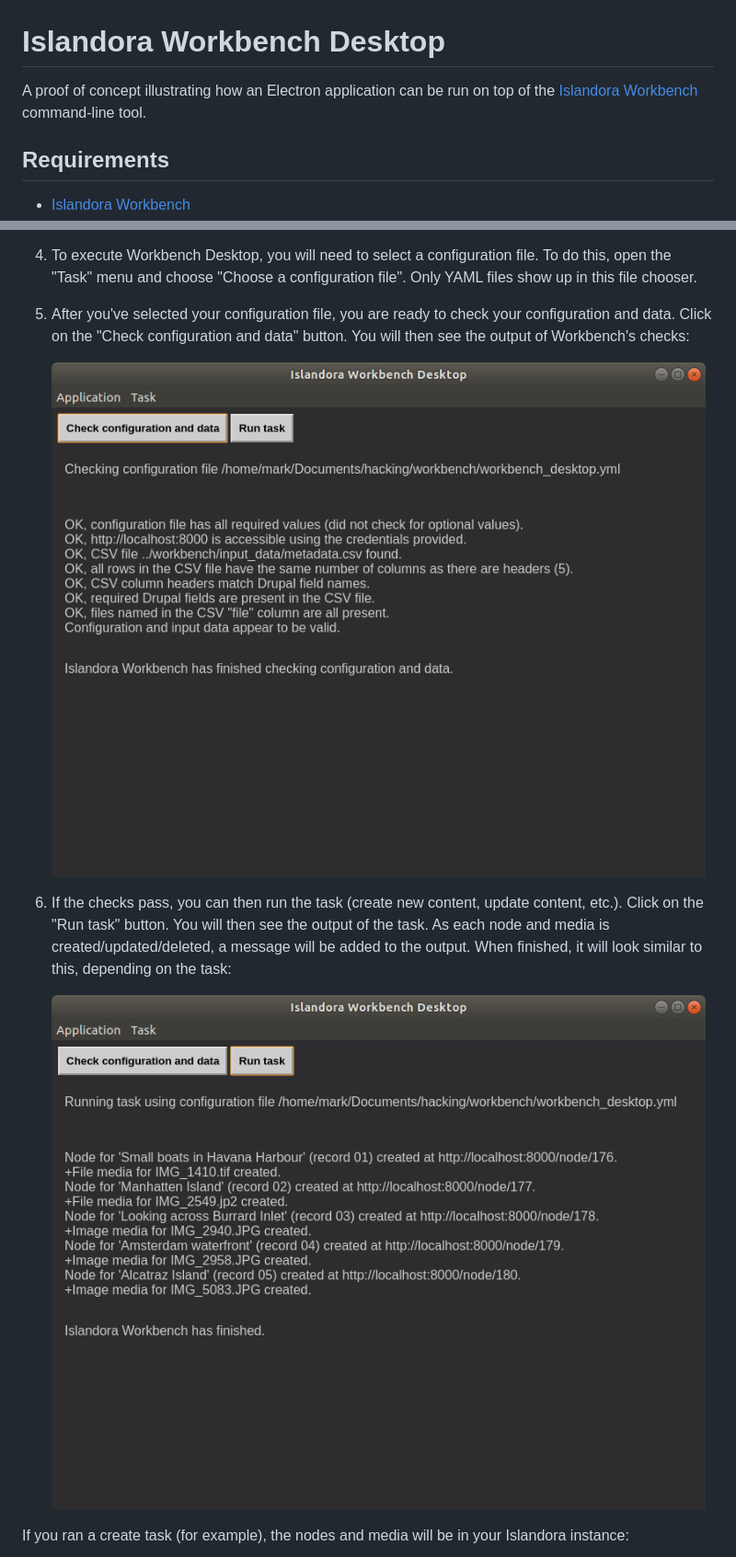
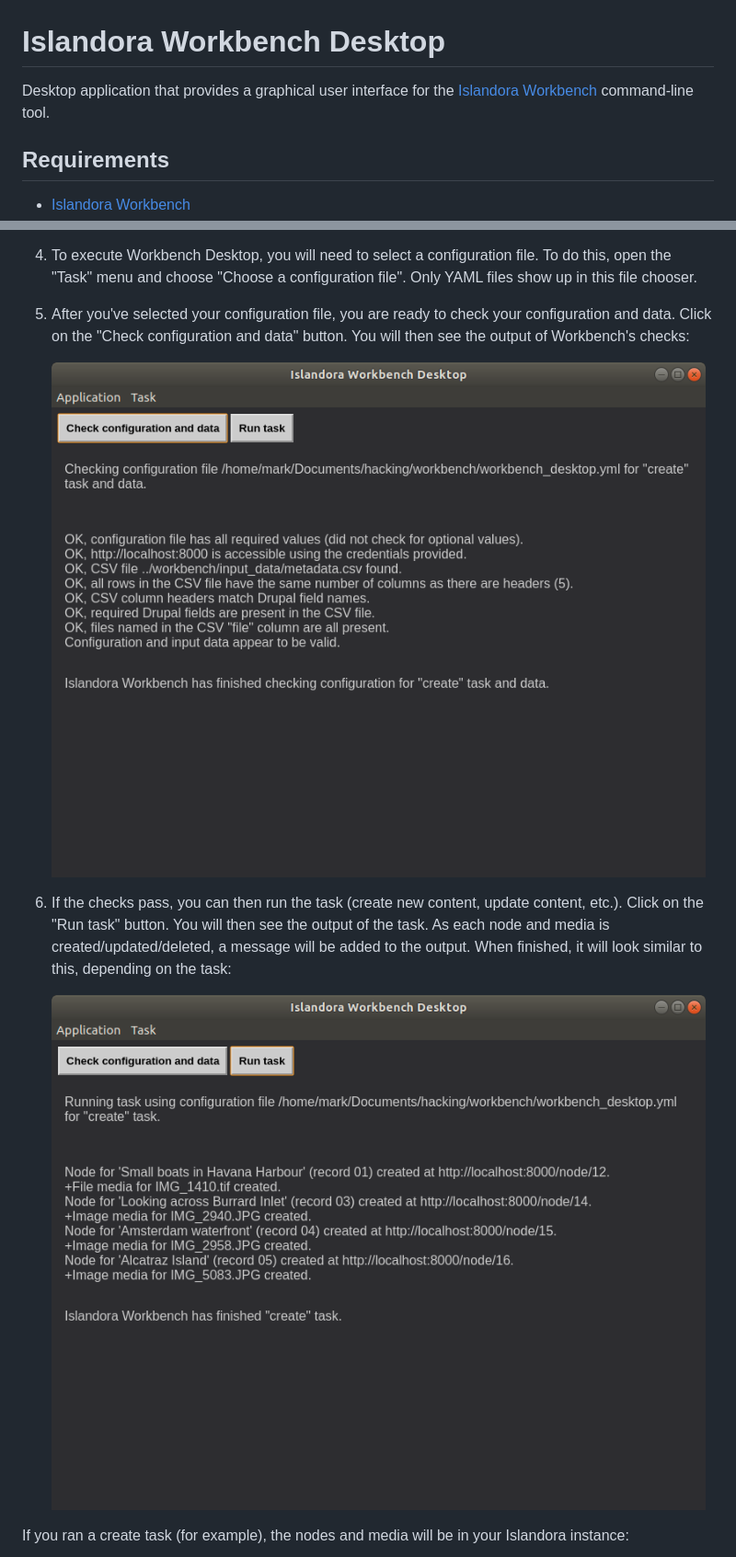
Before and after one commit to mjordan/islandora_workbench_desktop, a Markdown page: README.md, 2 parts joined by grey strips. Shown: that part at 92% size. Rendered like a GitHub page; pictures changed too: docs/images/workbench_desktop_check.png, docs/images/workbench_desktop_run_task.png.

```diff
--- a/README.md
+++ b/README.md
@@ -1,6 +1,6 @@
 # Islandora Workbench Desktop
 
-A proof of concept illustrating how an Electron application can be run on top of the [Islandora Workbench](https://github.com/mjordan/islandora_workbench) command-line tool.
+Desktop application that provides a graphical user interface for the [Islandora Workbench](https://github.com/mjordan/islandora_workbench) command-line tool.
 
 ## Requirements
 
```
Also changed, not shown: 1 other file.
